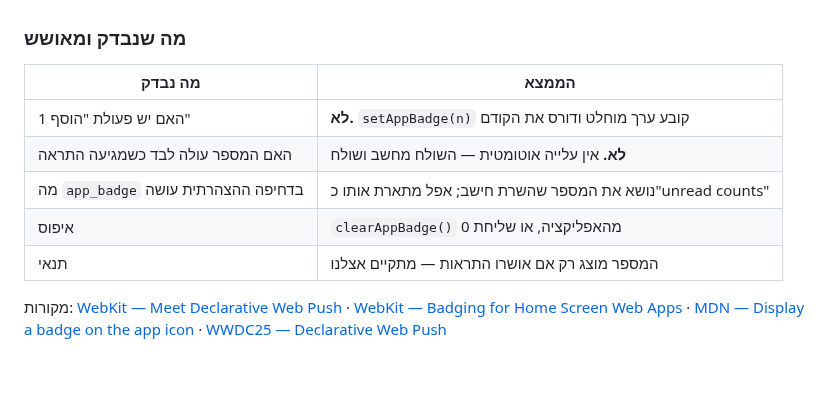
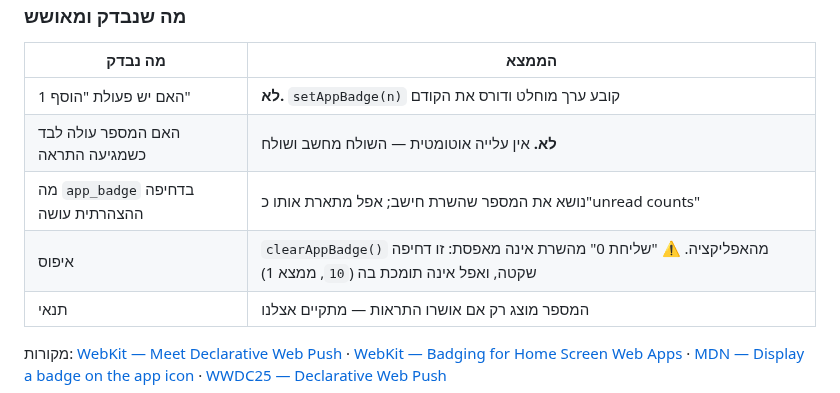
Before and after one commit to Ayuval1/Yoman-System, a Markdown page: docs/03-app-channel-rules.md, the part around the change. GitHub-like rendering; blank space fills up the shorter version.

```diff
--- a/docs/03-app-channel-rules.md
+++ b/docs/03-app-channel-rules.md
@@ -275,7 +275,7 @@ app_badge = הודעות שלא נקראו + פריטים שיובל לא ענה
 | האם יש פעולת "הוסף 1" | **לא.** `setAppBadge(n)` קובע ערך מוחלט ודורס את הקודם |
 | האם המספר עולה לבד כשמגיעה התראה | **לא.** אין עלייה אוטומטית — השולח מחשב ושולח |
 | מה `app_badge` בדחיפה ההצהרתית עושה | נושא את המספר שהשרת חישב; אפל מתארת אותו כ"unread counts" |
-| איפוס | `clearAppBadge()` מהאפליקציה, או שליחת 0 |
+| איפוס | `clearAppBadge()` מהאפליקציה. ⚠️ "שליחת 0" מהשרת אינה מאפסת: זו דחיפה שקטה, ואפל אינה תומכת בה (`10`, ממצא 1) |
 | תנאי | המספר מוצג רק אם אושרו התראות — מתקיים אצלנו |
 
 מקורות: [WebKit — Meet Declarative Web Push](https://webkit.org/blog/16535/meet-declarative-web-push/) · [WebKit — Badging for Home Screen Web Apps](https://webkit.org/blog/14112/badging-for-home-screen-web-apps/) · [MDN — Display a badge on the app icon](https://developer.mozilla.org/en-US/docs/Web/Progressive_web_apps/How_to/Display_badge_on_app_icon) · [WWDC25 — Declarative Web Push](https://developer.apple.com/videos/play/wwdc2025/235/)
```
Also changed, not shown: docs/03-google-calendar-rules.md (+1 -1 lines), docs/07-design-assets.md (+6 -6 lines).
